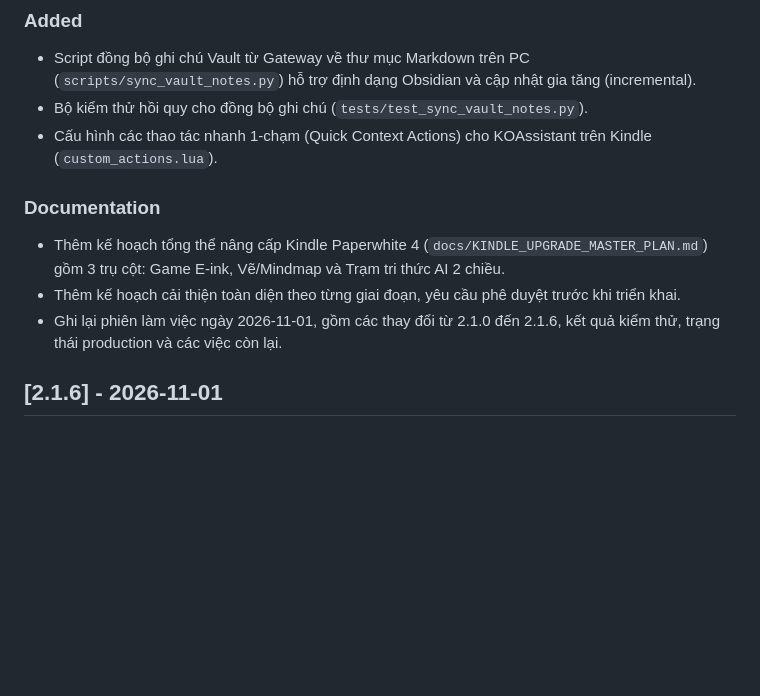
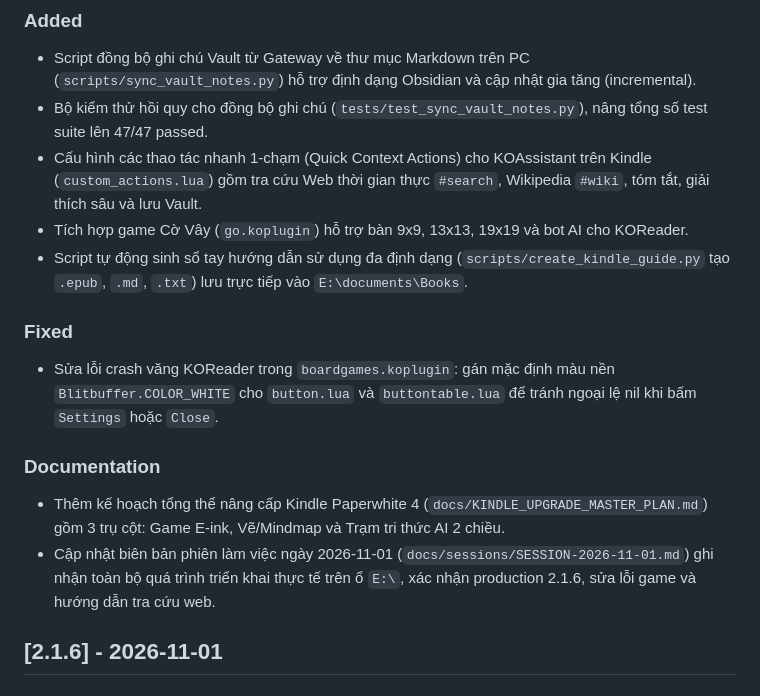
Before and after one commit to AlexT182/kindle-ai-gateway, a Markdown page: CHANGELOG.md, the part around the change. Rendered like a GitHub page; blank space fills up the shorter version.

```diff
--- a/CHANGELOG.md
+++ b/CHANGELOG.md
@@ -7,14 +7,19 @@ Tất cả thay đổi đáng chú ý của dự án được ghi lại tại đ
 ### Added
 
 - Script đồng bộ ghi chú Vault từ Gateway về thư mục Markdown trên PC (`scripts/sync_vault_notes.py`) hỗ trợ định dạng Obsidian và cập nhật gia tăng (incremental).
-- Bộ kiểm thử hồi quy cho đồng bộ ghi chú (`tests/test_sync_vault_notes.py`).
-- Cấu hình các thao tác nhanh 1-chạm (Quick Context Actions) cho KOAssistant trên Kindle (`custom_actions.lua`).
+- Bộ kiểm thử hồi quy cho đồng bộ ghi chú (`tests/test_sync_vault_notes.py`), nâng tổng số test suite lên 47/47 passed.
+- Cấu hình các thao tác nhanh 1-chạm (Quick Context Actions) cho KOAssistant trên Kindle (`custom_actions.lua`) gồm tra cứu Web thời gian thực `#search`, Wikipedia `#wiki`, tóm tắt, giải thích sâu và lưu Vault.
+- Tích hợp game Cờ Vây (`go.koplugin`) hỗ trợ bàn 9x9, 13x13, 19x19 và bot AI cho KOReader.
+- Script tự động sinh sổ tay hướng dẫn sử dụng đa định dạng (`scripts/create_kindle_guide.py` tạo `.epub`, `.md`, `.txt`) lưu trực tiếp vào `E:\documents\Books`.
+
+### Fixed
+
+- Sửa lỗi crash văng KOReader trong `boardgames.koplugin`: gán mặc định màu nền `Blitbuffer.COLOR_WHITE` cho `button.lua` và `buttontable.lua` để tránh ngoại lệ nil khi bấm `Settings` hoặc `Close`.
 
 ### Documentation
 
 - Thêm kế hoạch tổng thể nâng cấp Kindle Paperwhite 4 (`docs/KINDLE_UPGRADE_MASTER_PLAN.md`) gồm 3 trụ cột: Game E-ink, Vẽ/Mindmap và Trạm tri thức AI 2 chiều.
-- Thêm kế hoạch cải thiện toàn diện theo từng giai đoạn, yêu cầu phê duyệt trước khi triển khai.
-- Ghi lại phiên làm việc ngày 2026-11-01, gồm các thay đổi từ 2.1.0 đến 2.1.6, kết quả kiểm thử, trạng thái production và các việc còn lại.
+- Cập nhật biên bản phiên làm việc ngày 2026-11-01 (`docs/sessions/SESSION-2026-11-01.md`) ghi nhận toàn bộ quá trình triển khai thực tế trên ổ `E:\`, xác nhận production 2.1.6, sửa lỗi game và hướng dẫn tra cứu web.
 
 ## [2.1.6] - 2026-11-01
 
```
Also changed, not shown: docs/sessions/SESSION-2026-11-01.md (+53 -14 lines).
